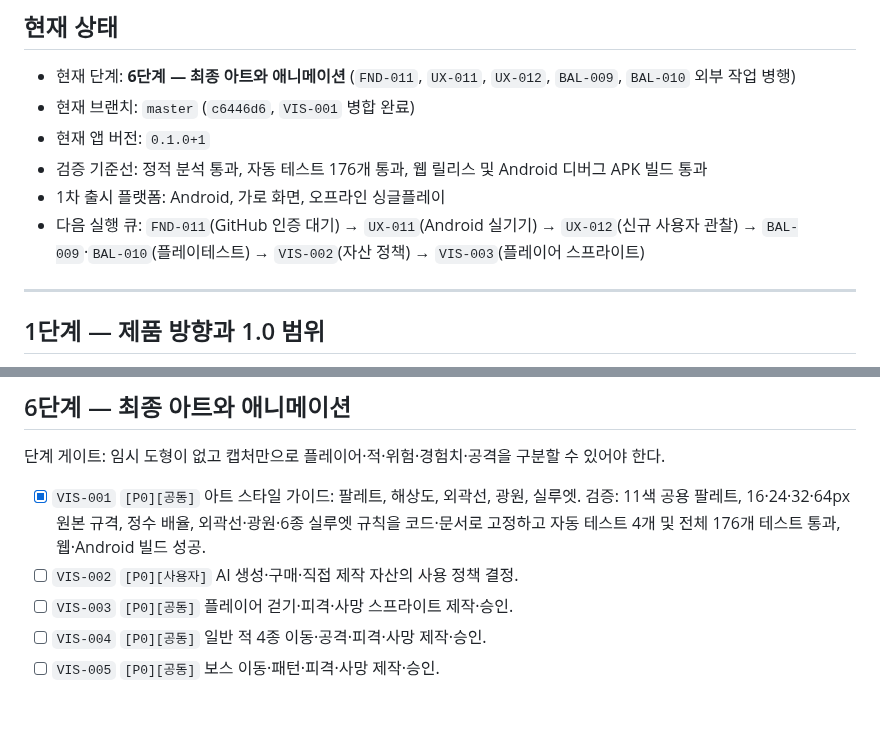
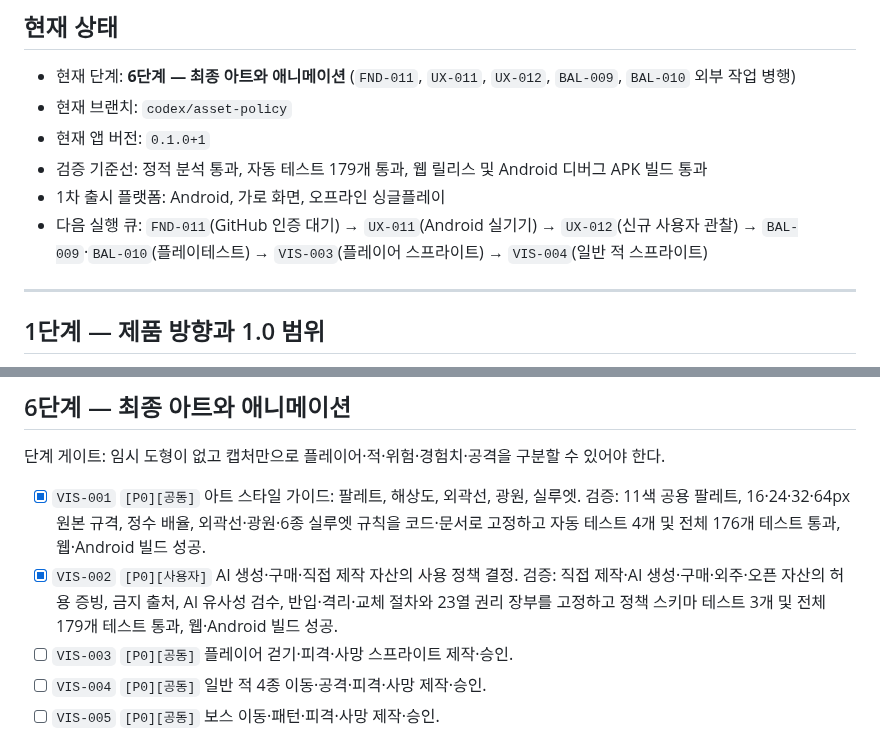
Before and after one commit to jinygod/Joseon-Dynasty-Survival, a Markdown page: docs/master-development-todo.md, 2 parts joined by grey strips. Drawn GitHub-style; blank space fills up the shorter version.

Commit message:
docs: complete visual asset policy milestone

```diff
--- a/docs/master-development-todo.md
+++ b/docs/master-development-todo.md
@@ -14,11 +14,11 @@
 ## 현재 상태
 
 - 현재 단계: **6단계 — 최종 아트와 애니메이션** (`FND-011`, `UX-011`, `UX-012`, `BAL-009`, `BAL-010` 외부 작업 병행)
-- 현재 브랜치: `master` (`c6446d6`, `VIS-001` 병합 완료)
+- 현재 브랜치: `codex/asset-policy`
 - 현재 앱 버전: `0.1.0+1`
-- 검증 기준선: 정적 분석 통과, 자동 테스트 176개 통과, 웹 릴리스 및 Android 디버그 APK 빌드 통과
+- 검증 기준선: 정적 분석 통과, 자동 테스트 179개 통과, 웹 릴리스 및 Android 디버그 APK 빌드 통과
 - 1차 출시 플랫폼: Android, 가로 화면, 오프라인 싱글플레이
-- 다음 실행 큐: `FND-011`(GitHub 인증 대기) → `UX-011`(Android 실기기) → `UX-012`(신규 사용자 관찰) → `BAL-009`·`BAL-010`(플레이테스트) → `VIS-002`(자산 정책) → `VIS-003`(플레이어 스프라이트)
+- 다음 실행 큐: `FND-011`(GitHub 인증 대기) → `UX-011`(Android 실기기) → `UX-012`(신규 사용자 관찰) → `BAL-009`·`BAL-010`(플레이테스트) → `VIS-003`(플레이어 스프라이트) → `VIS-004`(일반 적 스프라이트)
 
 ---
 
@@ -119,7 +119,7 @@
 단계 게이트: 임시 도형이 없고 캡처만으로 플레이어·적·위험·경험치·공격을 구분할 수 있어야 한다.
 
 - [x] `VIS-001` `[P0][공동]` 아트 스타일 가이드: 팔레트, 해상도, 외곽선, 광원, 실루엣. 검증: 11색 공용 팔레트, 16·24·32·64px 원본 규격, 정수 배율, 외곽선·광원·6종 실루엣 규칙을 코드·문서로 고정하고 자동 테스트 4개 및 전체 176개 테스트 통과, 웹·Android 빌드 성공.
-- [ ] `VIS-002` `[P0][사용자]` AI 생성·구매·직접 제작 자산의 사용 정책 결정.
+- [x] `VIS-002` `[P0][사용자]` AI 생성·구매·직접 제작 자산의 사용 정책 결정. 검증: 직접 제작·AI 생성·구매·외주·오픈 자산의 허용 증빙, 금지 출처, AI 유사성 검수, 반입·격리·교체 절차와 23열 권리 장부를 고정하고 정책 스키마 테스트 3개 및 전체 179개 테스트 통과, 웹·Android 빌드 성공.
 - [ ] `VIS-003` `[P0][공동]` 플레이어 걷기·피격·사망 스프라이트 제작·승인.
 - [ ] `VIS-004` `[P0][공동]` 일반 적 4종 이동·공격·피격·사망 제작·승인.
 - [ ] `VIS-005` `[P0][공동]` 보스 이동·패턴·피격·사망 제작·승인.
```
Also changed, not shown: 1 other file.
